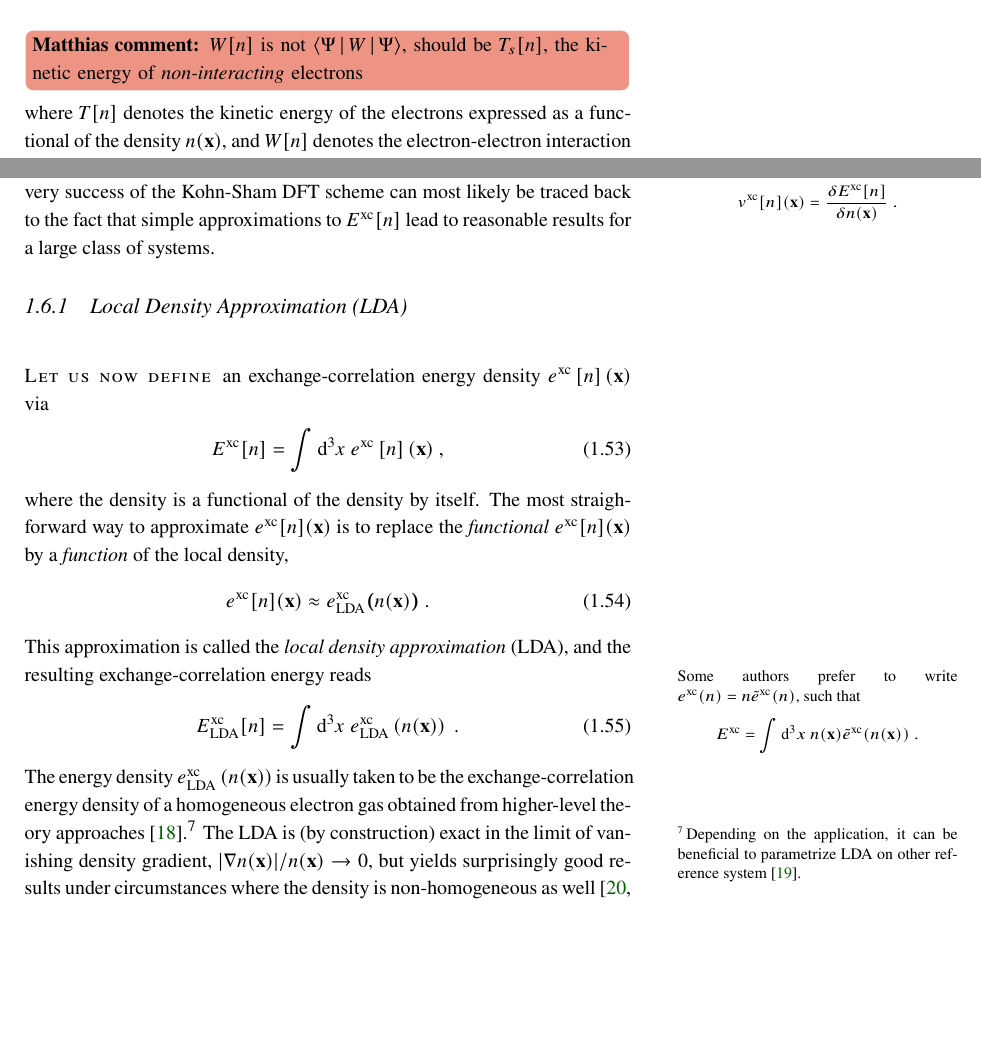
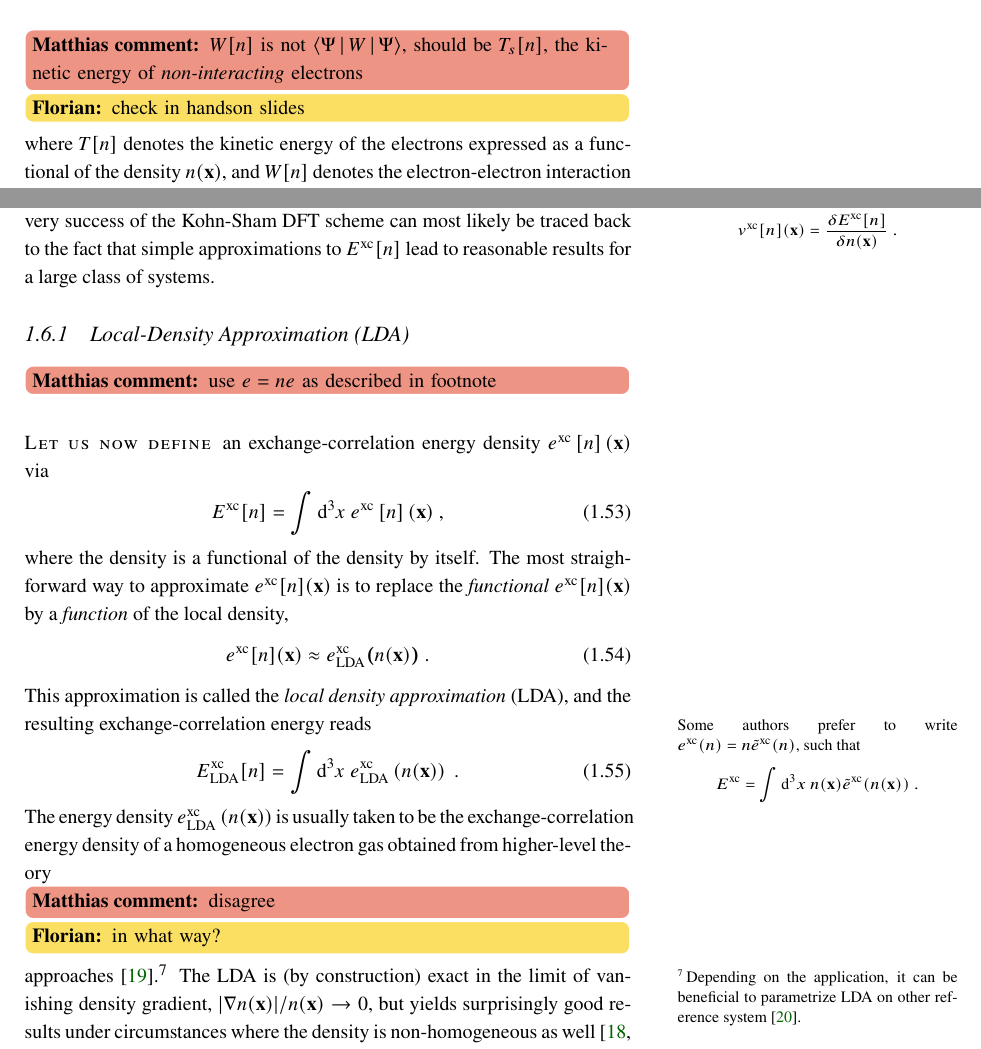
Before and after one commit to flokno/thesis_phd, a LaTeX thesis (main.tex, which reads parts/1_dft.tex): two parts of pages 11 and 13 of 46, joined at a grey line, cut so that both start at the same text, the shorter picture padded with empty space. Compiled offline with XeLaTeX; a LaTeX package or settings file that is missing is left out.

Commit message:
review | add MS's comments for intro and chp. 1

```diff
--- a/parts/1_dft.tex
+++ b/parts/1_dft.tex
@@ -387,6 +387,7 @@ In order to proceed, we follow the original argument by Kohn and Sham~\cite{Kohn
 \end{align}
 %
 \mscomment{$W[n]$ is not $\Braket{\Psi | W | \Psi}$, should be $T_s [n]$, the kinetic energy of \emph{non-interacting} electrons}
+\FK{check in handson slides}
 %
 where $T[n]$ denotes the kinetic energy of the electrons expressed as a functional of the density $n ({\bf x})$, and $W[n]$ denotes the electron-electron interaction term as before. We split this term into two contributions,
 \begin{align}
@@ -527,7 +530,10 @@ The total energy in terms of the Kohn-Sham eigenvalues $\set{\epsilon_l}$ and de
 We are finally in position to introduce approximations to the exchange-correlation energy functional $E^{\rm xc}[n]$ from which the corresponding potential can be obtained by the functional derivative with respect to the density.\marginnote{Remember $$v^{\rm xc} [n] ({\bf x}) = \frac{\delta E^{\rm xc}[n]}{\delta n ({\bf x})}~.$$
 } Indeed, the very success of the Kohn-Sham DFT scheme can most likely be traced back to the fact that simple approximations to $E^{\rm xc}[n]$ lead to reasonable results for a large class of systems.
 
-\subsection{Local Density Approximation (LDA)}
+\subsection{Local-Density Approximation (LDA)}
+%
+\mscomment{use $e = ne$ as described in footnote}
+%
 \newthought{Let us now define} an exchange-correlation energy density $e^{\rm xc} \left[ n \right] ({\bf x})$ via
 \begin{align}
 	E^{\rm xc}[n]
@@ -551,7 +557,10 @@ This approximation is called the \emph{local density approximation} (LDA), and t
 		= \int \d^3 x ~ e^{\rm xc}_{\rm LDA} \left(n ({\bf x}) \right)~.
 	\label{eq:dft.LDA.1}
 \end{align}
-The energy density $e^{\rm xc}_{\rm LDA} \left(n ({\bf x}) \right)$ is usually taken to be the exchange-correlation energy density of a homogeneous electron gas obtained from higher-level theory approaches~\cite{Ceperley1980}.\footnote{Depending on the application, it can be beneficial to parametrize LDA on other reference system~\cite{Nagai2020}.} The LDA is (by construction) exact in the limit of vanishing density gradient, $\lvert \nabla n ({\bf x}) \rvert / n({\bf x}) \rightarrow 0$, but yields surprisingly good results under circumstances where the density is non-homogeneous as well~\cite[p.\,183]{Dreizler2012}.
+The energy density $e^{\rm xc}_{\rm LDA} \left(n ({\bf x}) \right)$ is usually taken to be the exchange-correlation energy density of a homogeneous electron gas obtained from higher-level theory
+  \mscomment{disagree}
+  \FK{in what way?}
+ approaches~\cite{Ceperley1980}.\footnote{Depending on the application, it can be beneficial to parametrize LDA on other reference system~\cite{Nagai2020}.} The LDA is (by construction) exact in the limit of vanishing density gradient, $\lvert \nabla n ({\bf x}) \rvert / n({\bf x}) \rightarrow 0$, but yields surprisingly good results under circumstances where the density is non-homogeneous as well~\cite[p.\,183]{Dreizler2012}.
 
 \subsection{Generalized Gradient Approximation (GGA)}
 \newthought{In the spirit of the original work} by Hohenberg and Kohn, and Kohn and Sham, improvements on the LDA can be constructed by going beyond the local density and taking into account gradients of the density as well,
```
Also changed, not shown: parts/1_dft.tex (4 more changed lines).
